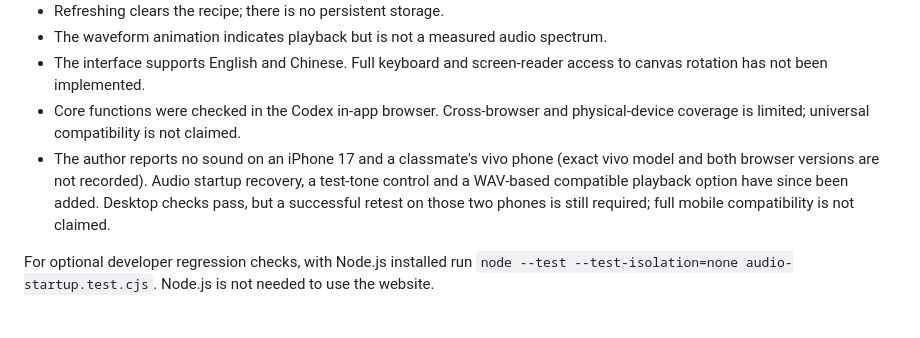
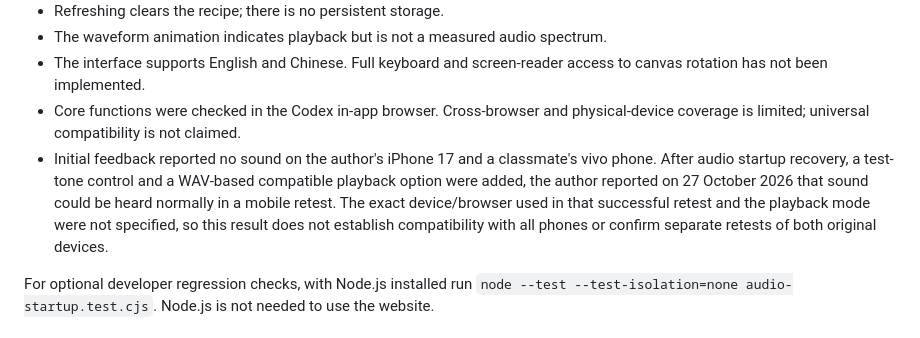
Before and after one commit to qiugeapple/assignment3-sound-dj, a Markdown page: README.md, the part around the change. Rendered like a GitHub page.

Commit message:
modified the readme and process

```diff
--- a/README.md
+++ b/README.md
@@ -84,7 +84,7 @@ The code uses browser-native **Canvas 2D**, **Web Audio API** and **OfflineAudio
 - The waveform animation indicates playback but is not a measured audio spectrum.
 - The interface supports English and Chinese. Full keyboard and screen-reader access to canvas rotation has not been implemented.
 - Core functions were checked in the Codex in-app browser. Cross-browser and physical-device coverage is limited; universal compatibility is not claimed.
-- The author reports no sound on an iPhone 17 and a classmate's vivo phone (exact vivo model and both browser versions are not recorded). Audio startup recovery, a test-tone control and a WAV-based compatible playback option have since been added. Desktop checks pass, but a successful retest on those two phones is still required; full mobile compatibility is not claimed.
+- Initial feedback reported no sound on the author's iPhone 17 and a classmate's vivo phone. After audio startup recovery, a test-tone control and a WAV-based compatible playback option were added, the author reported on 27 October 2026 that sound could be heard normally in a mobile retest. The exact device/browser used in that successful retest and the playback mode were not specified, so this result does not establish compatibility with all phones or confirm separate retests of both original devices.
 
 For optional developer regression checks, with Node.js installed run `node --test --test-isolation=none audio-startup.test.cjs`. Node.js is not needed to use the website.
 
```
Also changed, not shown: PROCESS.md (+15 -3 lines).
